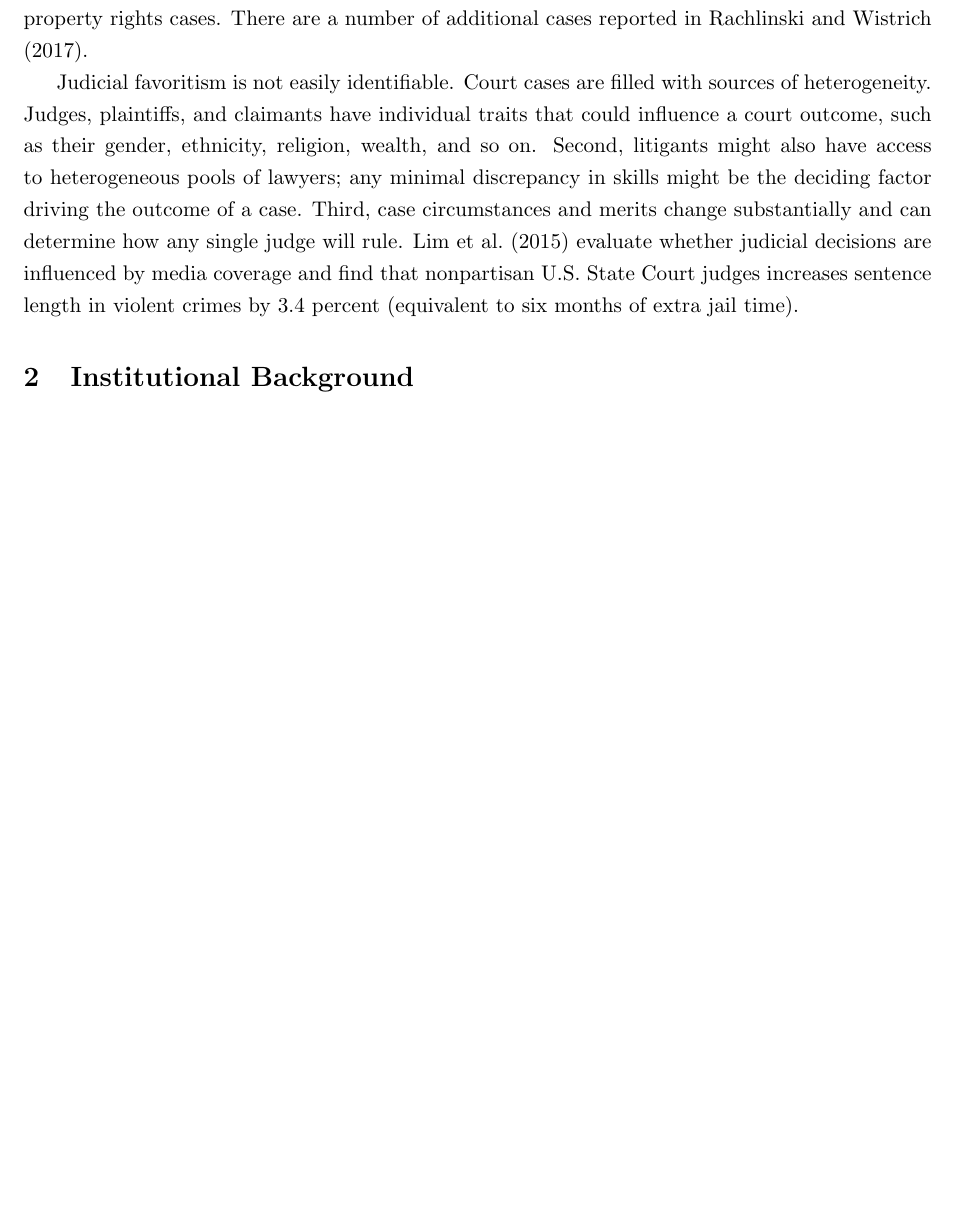
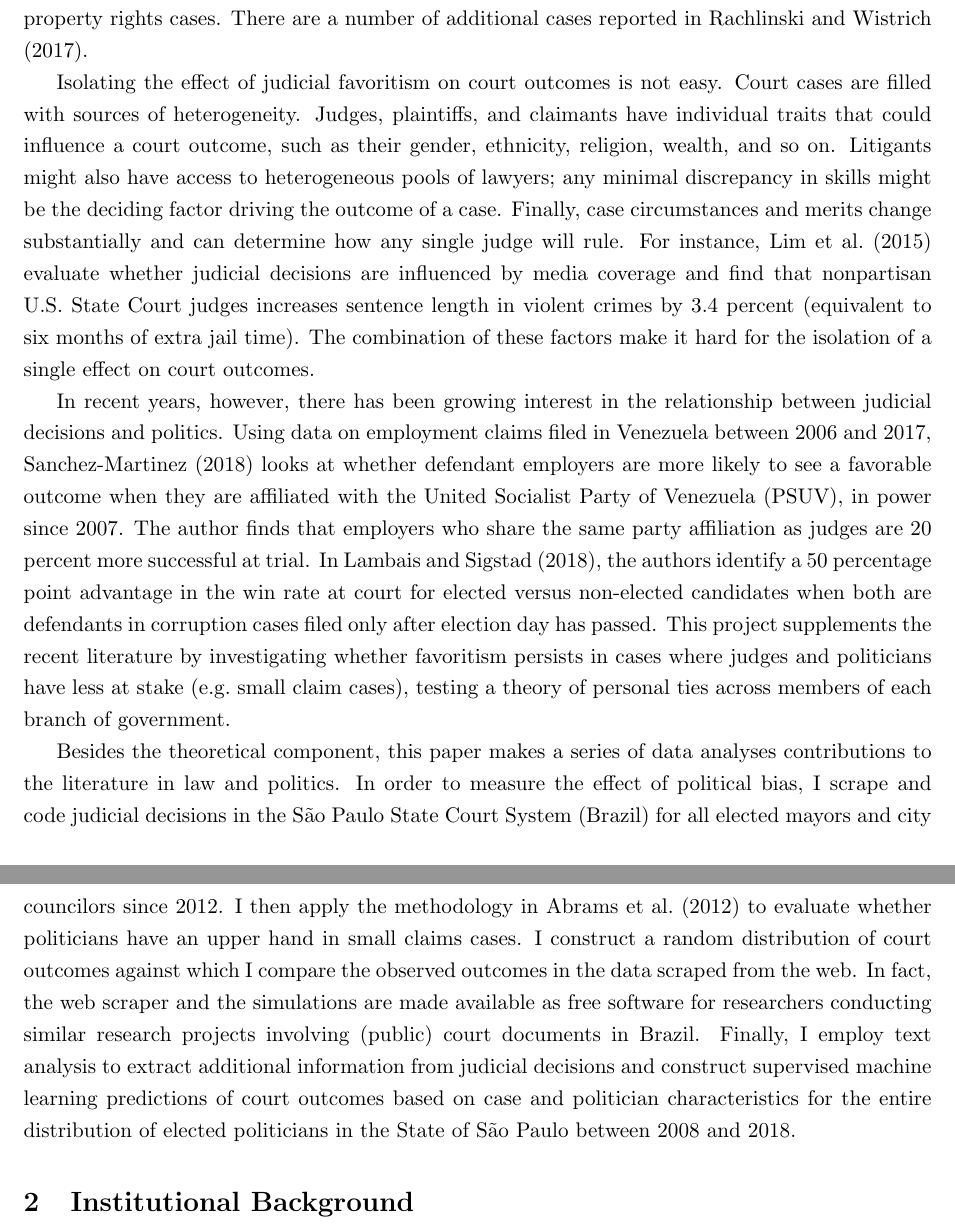
Before and after one commit to aassumpcao/judicialbias, a LaTeX paper (proposal2/aassumpcao-draft2.tex): part of page 2 of 4 before the commit and two parts of pages 2 and 3 of 4 after it, the two joined at a grey line, cut so that both start at the same text, the shorter picture padded with empty space. Compiled offline with pdfLaTeX.

Commit message:
writing up introduction

```diff
--- a/proposal2/aassumpcao-draft2.tex
+++ b/proposal2/aassumpcao-draft2.tex
@@ -91,7 +91,14 @@ Suppose a court case involving a politician is brought before an independent, hi
 
 There is comprehensive evidence for other discrimination effects. \citet{ShayoJudicialIngroupBias2011} document a positive in-group bias, or the preferential treatment, of 17 to 20 percentage points when judge and litigants have the same ethnicity. \citet{AbramsJudgesVaryTheir2012} find that African American defendants are 18 percentage points more likely to be incarcerated than white defendants. \citet{LuPoliticalConnectednessCourt2015} show that politically connected firms are more likely to have favorable judicial rulings in property rights cases. There are a number of additional cases reported in \citet{RachlinskiJudgingJudiciaryNumbers2017}.
 
-Judicial favoritism is not easily identifiable. Court cases are filled with sources of heterogeneity. Judges, plaintiffs, and claimants have individual traits that could influence a court outcome, such as their gender, ethnicity, religion, wealth, and so on. Second, litigants might also have access to heterogeneous pools of lawyers; any minimal discrepancy in skills might be the deciding factor driving the outcome of a case. Third, case circumstances and merits change substantially and can determine how any single judge will rule. \citet{LimJudgePoliticianPress2015} evaluate whether judicial decisions are influenced by media coverage and find that nonpartisan U.S. State Court judges increases sentence length in violent crimes by 3.4 percent (equivalent to six months of extra jail time).
+Isolating the effect of judicial favoritism on court outcomes is not easy. Court cases are filled with sources of heterogeneity. Judges, plaintiffs, and claimants have individual traits that could influence a court outcome, such as their gender, ethnicity, religion, wealth, and so on. Litigants might also have access to heterogeneous pools of lawyers; any minimal discrepancy in skills might be the deciding factor driving the outcome of a case. Finally, case circumstances and merits change substantially and can determine how any single judge will rule. For instance, \citet{LimJudgePoliticianPress2015} evaluate whether judicial decisions are influenced by media coverage and find that nonpartisan U.S. State Court judges increases sentence length in violent crimes by 3.4 percent (equivalent to six months of extra jail time). The combination of these factors make it hard for the isolation of a single effect on court outcomes.
+
+In recent years, however, there has been growing interest in the relationship between judicial decisions and politics. Using data on employment claims filed in Venezuela between 2006 and 2017, \citet{Sanchez-MartinezDismantlingInstitutionsCourt2018} looks at whether defendant employers are more likely to see a favorable outcome when they are affiliated with the United Socialist Party of Venezuela (PSUV), in power since 2007. The author finds that employers who share the same party affiliation as judges are 20 percent more successful at trial. In \citet{LambaisJudicialSubversionEvidence2018}, the authors identify a 50 percentage point advantage in the win rate at court for elected versus non-elected candidates when both are defendants in corruption cases filed only after election day has passed. This project supplements the recent literature by investigating whether favoritism persists in cases where judges and politicians have less at stake (e.g.~small claim cases), testing a theory of personal ties across members of each branch of government.
+
+Besides the theoretical component, this paper makes a series of data analyses contributions to the literature in law and politics. In order to measure the effect of political bias, I scrape and code judicial decisions in the São Paulo State Court System (Brazil) for all elected mayors and city councilors since 2012. I then apply the methodology in \citet{AbramsJudgesVaryTheir2012} to evaluate whether politicians have an upper hand in small claims cases. I construct a random distribution of court outcomes against which I compare the observed outcomes in the data scraped from the web. In fact, the web scraper and the simulations are made available as free software for researchers conducting similar research projects involving (public) court documents in Brazil. Finally, I employ text analysis to extract additional information from judicial decisions and construct supervised machine learning predictions of court outcomes based on case and politician characteristics for the entire distribution of elected politicians in the State of São Paulo between 2008 and 2018.
+
+
+
 
 \section{Institutional Background} \label{sec:background_paper2}
 
```
Also changed, not shown: proposal2/aassumpcao-draft2.bbl, proposal2/aassumpcao-draft2.pdf, 5 other files.
